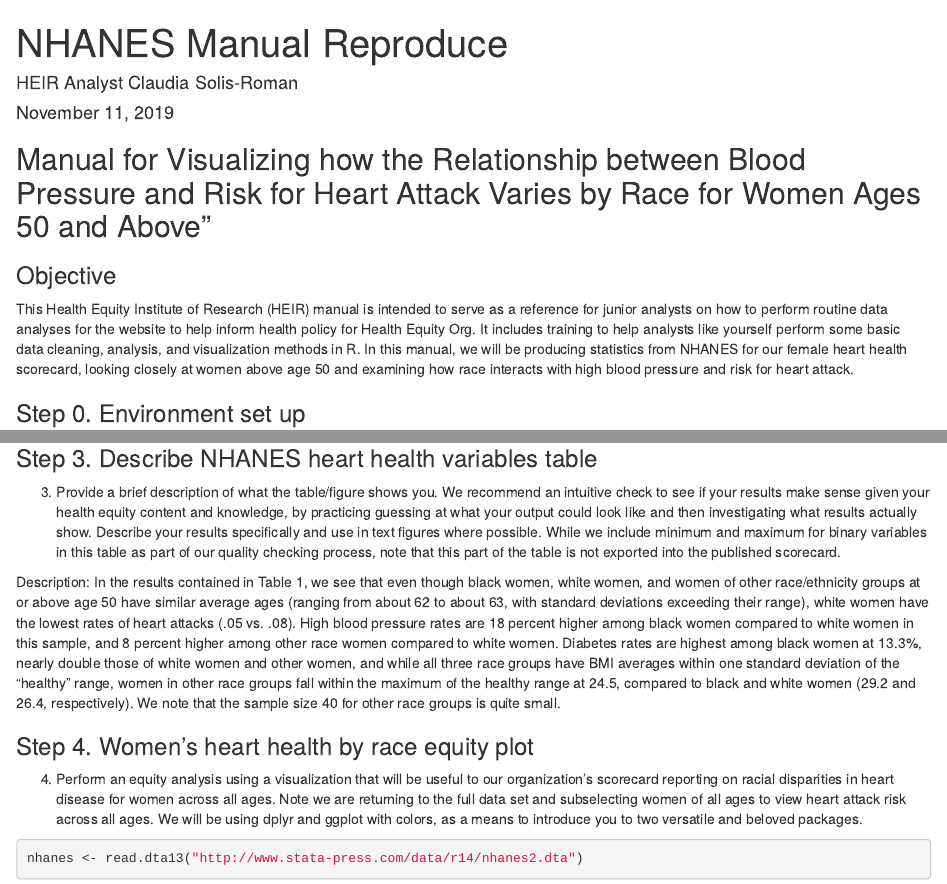
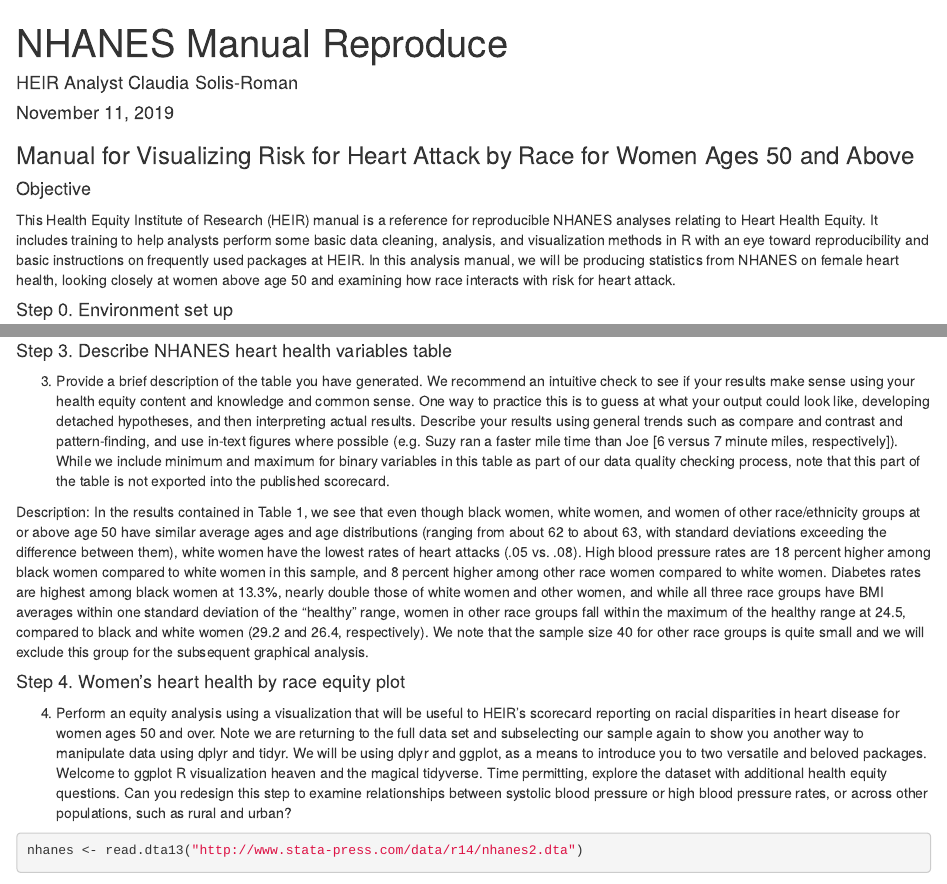
Before and after one commit to claudcomputing/NHANES_manual, an R Markdown document (NHANES_manual_repro.Rmd): the page in a window 1100 px wide, from its top, and a second part further down, joined at a grey line. Rendered offline with R 4.5, knitr and Pandoc, with nearby package versions; some code elsewhere in the file could not run offline.

Commit message:
edits on writing and formatting. R is breaking...

````diff
--- a/NHANES_manual_repro.Rmd
+++ b/NHANES_manual_repro.Rmd
@@ -12,13 +12,13 @@ knitr::opts_chunk$set(echo = TRUE)
 
 ```
 
-## Manual for Visualizing how the Relationship between Blood Pressure and Risk for Heart Attack Varies by Race for Women Ages 50 and Above”
+### Manual for Visualizing Risk for Heart Attack by Race for Women Ages 50 and Above
 
 
-### Objective
-This Health Equity Institute of Research (HEIR) manual is intended to serve as a reference for junior analysts on how to perform routine data analyses for the website to help inform health policy for Health Equity Org. It includes training to help analysts like yourself perform some basic data cleaning, analysis, and visualization methods in R. In this manual, we will be producing statistics from NHANES for our female heart health scorecard, looking closely at women above age 50 and examining how race interacts with high blood pressure and risk for heart attack.
+#### Objective
+This Health Equity Institute of Research (HEIR) manual is a reference for reproducible NHANES analyses relating to Heart Health Equity. It includes training to help analysts perform some basic data cleaning, analysis, and visualization methods in R with an eye toward reproducibility and basic instructions on frequently used packages at HEIR. In this analysis manual, we will be producing statistics from NHANES on female heart health, looking closely at women above age 50 and examining how race interacts with risk for heart attack.
 
-### Step 0. Environment set up
+#### Step 0. Environment set up
 ```{r, echo=TRUE,results="hide"}
 if(!requireNamespace("here"))
   install.packages("here", repos = "https://cloud.r-project.org")
@@ -83,13 +77,13 @@ table1(~heartatk + highbp + age + diabetes + bmi| race,data=nhanes)
 ```
 
 
-### Step 3. Describe NHANES heart health variables table
-3. Provide a brief description of what the table/figure shows you. We recommend an intuitive check to see if your results make sense given your health equity content and knowledge, by practicing guessing at what your output could look like and then investigating what results actually show. Describe your results specifically and use in text figures where possible. While we include minimum and maximum for binary variables in this table as part of our quality checking process, note that this part of the table is not exported into the published scorecard.
+#### Step 3. Describe NHANES heart health variables table
+3. Provide a brief description of the table you have generated. We recommend an intuitive check to see if your results make sense using your health equity content and knowledge and common sense. One way to practice this is to guess at what your output could look like, developing detached hypotheses, and then interpreting actual results. Describe your results using general trends such as compare and contrast and pattern-finding, and use in-text figures where possible (e.g. Suzy ran a faster mile time than Joe [6 versus 7 minute miles, respectively]). While we include minimum and maximum for binary variables in this table as part of our data quality checking process, note that this part of the table is not exported into the published scorecard.
 
-Description: In the results contained in Table 1, we see that even though black women, white women, and women of other race/ethnicity groups at or above age 50 have similar average ages (ranging from about 62 to about 63, with standard deviations exceeding their range), white women have the lowest rates of heart attacks (.05 vs. .08). High blood pressure rates are 18 percent higher among black women compared to white women in this sample, and 8 percent higher among other race women compared to white women. Diabetes rates are highest among black women at 13.3%, nearly double those of white women and other women, and while all three race groups have BMI averages within one standard deviation of the "healthy" range, women in other race groups fall within the maximum of the healthy range at 24.5, compared to black and white women (29.2 and 26.4, respectively). We note that the sample size 40 for other race groups is quite small.
+Description: In the results contained in Table 1, we see that even though black women, white women, and women of other race/ethnicity groups at or above age 50 have similar average ages and age distributions (ranging from about 62 to about 63, with standard deviations exceeding the difference between them), white women have the lowest rates of heart attacks (.05 vs. .08). High blood pressure rates are 18 percent higher among black women compared to white women in this sample, and 8 percent higher among other race women compared to white women. Diabetes rates are highest among black women at 13.3%, nearly double those of white women and other women, and while all three race groups have BMI averages within one standard deviation of the "healthy" range, women in other race groups fall within the maximum of the healthy range at 24.5, compared to black and white women (29.2 and 26.4, respectively). We note that the sample size 40 for other race groups is quite small and we will exclude this group for the subsequent graphical analysis.
 
-### Step 4. Women's heart health by race equity plot
-4. Perform an equity analysis using a visualization that will be useful to our organization's scorecard reporting on racial disparities in heart disease for women across all ages. Note we are returning to the full data set and subselecting women of all ages to view heart attack risk across all ages. We will be using dplyr and ggplot with colors, as a means to introduce you to two versatile and beloved packages.
+#### Step 4. Women's heart health by race equity plot
+4. Perform an equity analysis using a visualization that will be useful to HEIR's scorecard reporting on racial disparities in heart disease for women ages 50 and over. Note we are returning to the full data set and subselecting our sample again to show you another way to manipulate data using dplyr and tidyr. We will be using dplyr and ggplot, as a means to introduce you to two versatile and beloved packages. Welcome to ggplot R visualization heaven and the magical tidyverse. Time permitting, explore the dataset with additional health equity questions. Can you redesign this step to examine relationships between systolic blood pressure or high blood pressure rates, or across other populations, such as rural and urban?
 
 
 ```{r}
````
Also changed, not shown: NHANES_manual_repro.Rmd (20 more changed lines).
